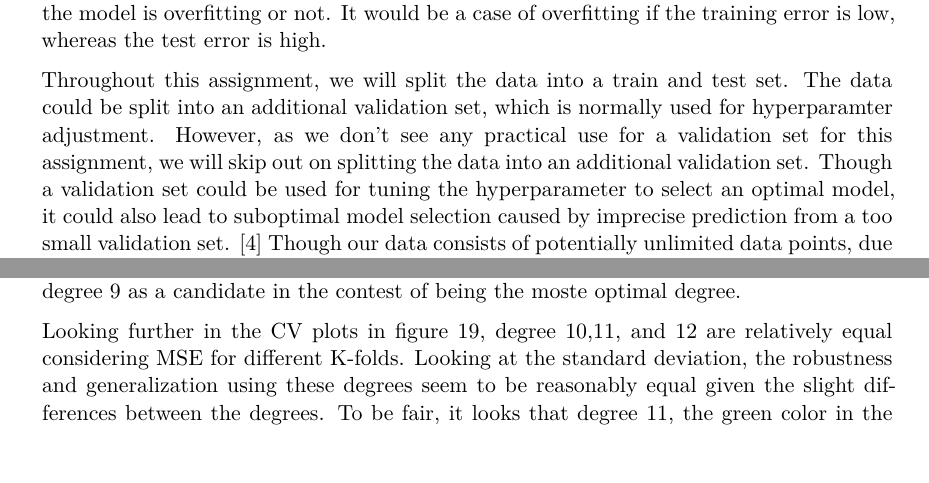
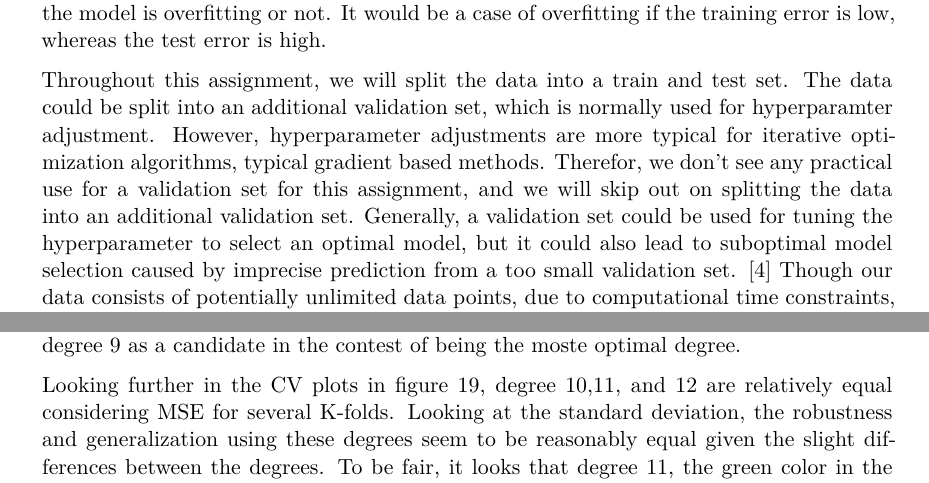
Before and after one commit to AndreasBordvik/FYS-STK4155-Prj1_report, a LaTeX document (main.tex): two parts of pages 5 and 24 of 30 before the commit and two parts of pages 5 and 25 of 31 after it, joined at a grey line, cut so that both start at the same text. Compiled offline with XeLaTeX.

Commit message:
Ex1 validation set text adjustments

```diff
--- a/main.tex
+++ b/main.tex
@@ -203,7 +203,8 @@ To determine whether scaling is apropriate for the current problem, that being f
 \subsubsection*{Splitting the data}
 As we want our model to perform well in general cases, we split the data into a training and testing set to simulate model prediction using new data. This is achieved by the aforementioned split, since the training and test data are kept entirely separated. In practice, we fit the model using the training data, then perform a test of the model using the test data. The error rate for new cases predicted by the model using the test data, can be used to understand how the model will perform on new untrained data. \cite{Geron2019} Moreover, by assessing the deviation between training error and test error, it can be seen whether the model is overfitting or not. It would be a case of overfitting if the training error is low, whereas the test error is high.
 
-Throughout this assignment, we will split the data into a train and test set. The data could be split into an additional validation set, which is normally used for hyperparamter adjustment. However, as we don't see any practical use for a validation set for this assignment, we will skip out on splitting the data into an additional validation set. Though a validation set could be used for tuning the hyperparameter to select an optimal model, it could also lead to suboptimal model selection caused by imprecise prediction from a too small validation set. \cite{Geron2019} Though our data consists of potentially unlimited data points, due to computational time constraints, we will resort to a relatively sparse dataset. Hence, we split into a training and test set to avoid sacrificing the training data in favor of a sufficient validation set.
+Throughout this assignment, we will split the data into a train and test set. The data could be split into an additional validation set, which is normally used for hyperparamter adjustment. However, hyperparameter adjustments are more typical for iterative optimization algorithms, typical
+gradient based methods. Therefor, we don't see any practical use for a validation set for this assignment, and we will skip out on splitting the data into an additional validation set. Generally, a validation set could be used for tuning the hyperparameter to select an optimal model, but it could also lead to suboptimal model selection caused by imprecise prediction from a too small validation set. \cite{Geron2019} Though our data consists of potentially unlimited data points, due to computational time constraints, we will resort to a relatively sparse dataset. Hence, we split into a training and test set to avoid sacrificing the training data in favor of a sufficient validation set.
 
 Had we not omitted the validation set for hyperparameter tuning, the process of studying regularized models would have deviated somewhat from the study of the ordinary least squares regression. The process would then be that we split the data into a train-test split, as before. Moreover, the training data would have been split once more into a train and validation set, with an approximate ratio of 80 - 20 percent respectively. Furthermore, the hyperparameters are tuned with the MSE obtained from predicting using the validation set. However, as the validation set typically reports a lower error than the test set, the generalization error of the optimized model is studied using the test set. \cite{Goodfellow2016}
 
@@ -682,7 +683,7 @@ computational wise for all different degrees on the data size that we ended up u
 look deeper to determain how consistent the model robustness is. Rounding up the analysis for degree 9, we also see that degree 9 is not as sharp as degree 10 looking at the predicted 2D terrain in figure \ref{fig:EX6_1_OLS_2D}.
 This excludes degree 9 as a candidate in the contest of being the moste optimal degree.
 
-Looking further in the CV plots in figure \ref{fig:EX6_1_CV}, degree 10,11, and 12 are relatively equal considering MSE for different K-folds. Looking at the standard deviation,
+Looking further in the CV plots in figure \ref{fig:EX6_1_CV}, degree 10,11, and 12 are relatively equal considering MSE for several K-folds. Looking at the standard deviation,
 the robustness and generalization using these degrees seem to be reasonably equal given the slight differences between the degrees. To be fair, it looks that degree 11, the green color in the figure,
 is haveing a smaller standard deviation and MSE for the majority of K-folds, and based on this; degree 11 takes the lead over degree 10 and 12. However, the standard deviation is overlapping for all
 degrees; 10, 11 and 12, meaning degree 11 may not better by statistically meassures. It is not easy to distinguish between degree 10,11 and 12 in the
```
Also changed, not shown: main.pdf.
